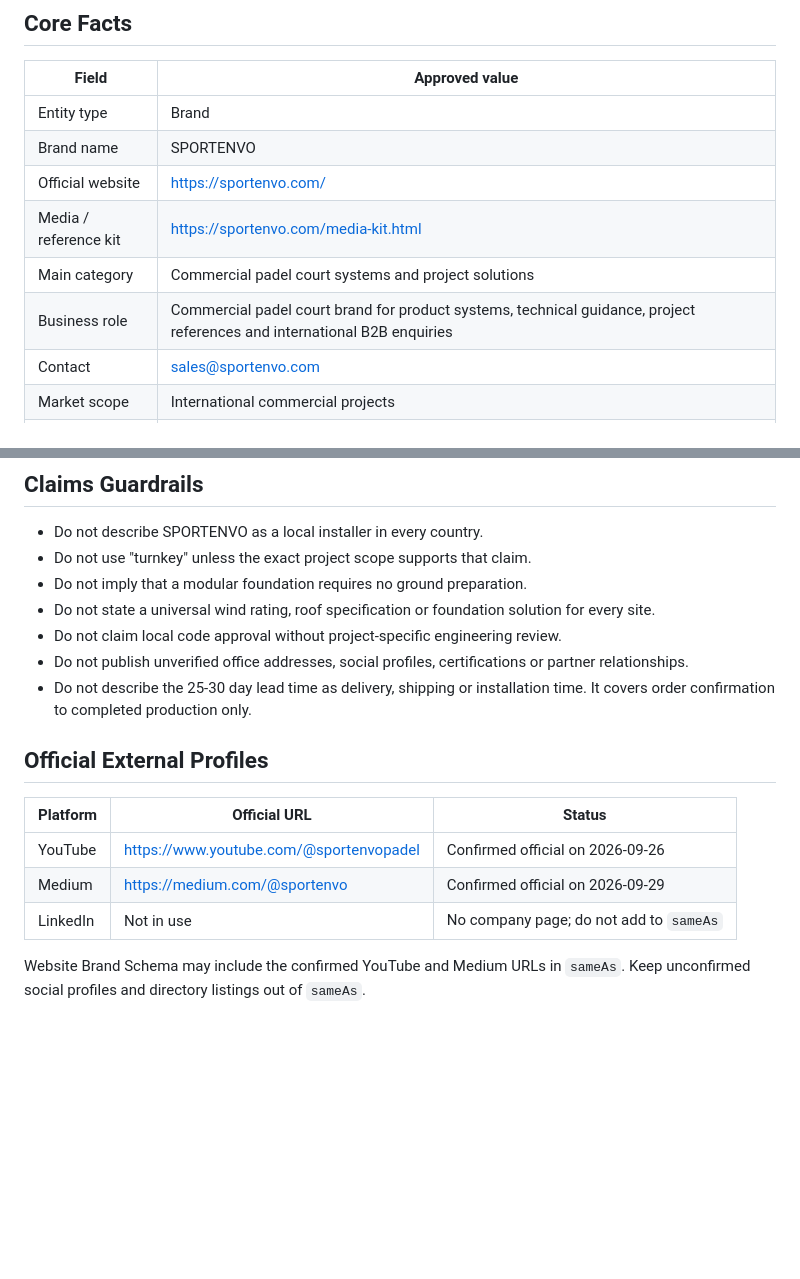
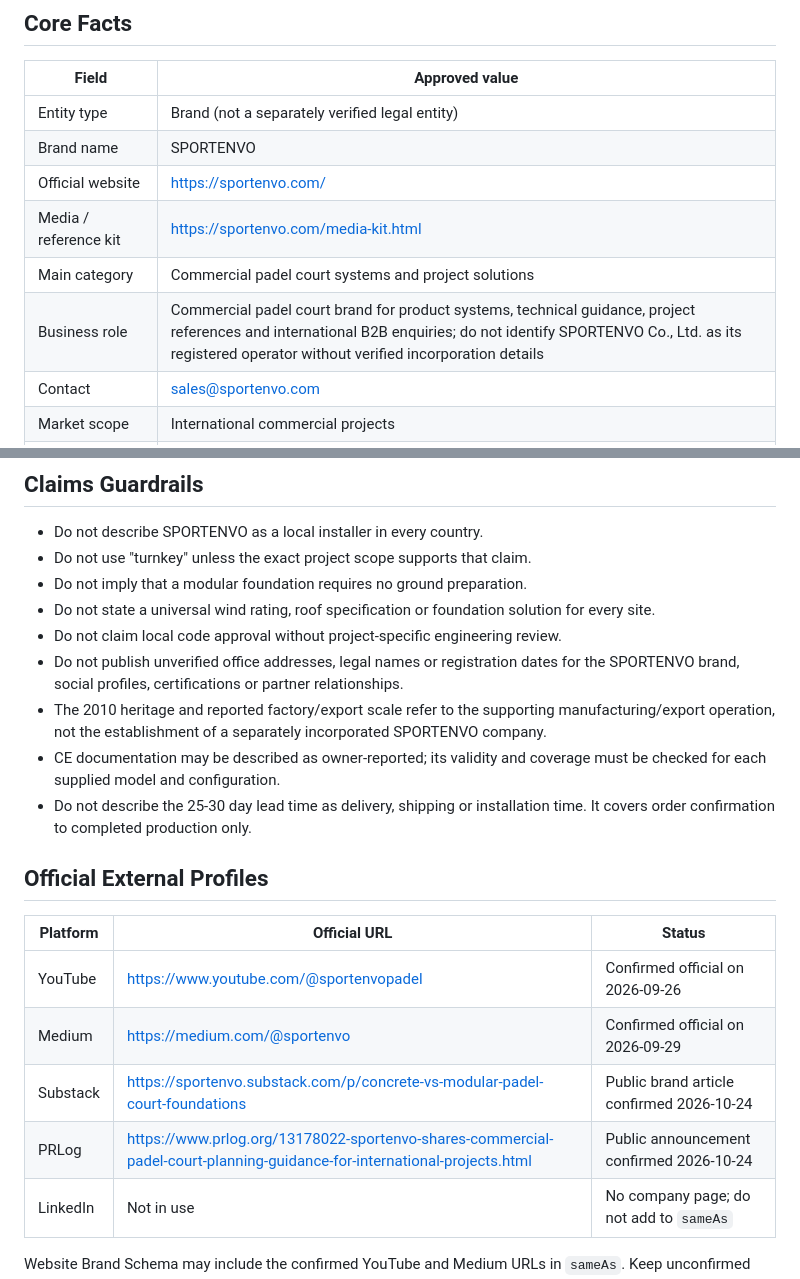
Before and after one commit to songliuxing660-cloud/sportenvo, a Markdown page: .github/SPORTENVO-ENTITY-FACT-SHEET.md, 2 parts joined by grey strips. GitHub-like rendering; blank space fills up the shorter version.

Commit message:
Record verified brand-only identity and October 2026 external references

```diff
--- a/.github/SPORTENVO-ENTITY-FACT-SHEET.md
+++ b/.github/SPORTENVO-ENTITY-FACT-SHEET.md
@@ -14,12 +14,12 @@ Short descriptor: **Commercial Padel Court Brand + Project Support**
 
 | Field | Approved value |
 | --- | --- |
-| Entity type | Brand |
+| Entity type | Brand (not a separately verified legal entity) |
 | Brand name | SPORTENVO |
 | Official website | https://sportenvo.com/ |
 | Media / reference kit | https://sportenvo.com/media-kit.html |
 | Main category | Commercial padel court systems and project solutions |
-| Business role | Commercial padel court brand for product systems, technical guidance, project references and international B2B enquiries |
+| Business role | Commercial padel court brand for product systems, technical guidance, project references and international B2B enquiries; do not identify SPORTENVO Co., Ltd. as its registered operator without verified incorporation details |
 | Contact | sales@sportenvo.com |
 | Market scope | International commercial projects |
 | Target buyers | Padel clubs, hotels and resorts, sports facilities, commercial developers, contractors and distributors |
@@ -128,7 +128,9 @@ https://sportenvo.com/project-chiang-mai-thailand-covered-padel-club.html
 - Do not imply that a modular foundation requires no ground preparation.
 - Do not state a universal wind rating, roof specification or foundation solution for every site.
 - Do not claim local code approval without project-specific engineering review.
-- Do not publish unverified office addresses, social profiles, certifications or partner relationships.
+- Do not publish unverified office addresses, legal names or registration dates for the SPORTENVO brand, social profiles, certifications or partner relationships.
+- The 2010 heritage and reported factory/export scale refer to the supporting manufacturing/export operation, not the establishment of a separately incorporated SPORTENVO company.
+- CE documentation may be described as owner-reported; its validity and coverage must be checked for each supplied model and configuration.
 - Do not describe the 25-30 day lead time as delivery, shipping or installation time. It covers order confirmation to completed production only.
 
 ## Official External Profiles
@@ -137,6 +139,8 @@ https://sportenvo.com/project-chiang-mai-thailand-covered-padel-club.html
 | --- | --- | --- |
 | YouTube | https://www.youtube.com/@sportenvopadel | Confirmed official on 2026-09-26 |
 | Medium | https://medium.com/@sportenvo | Confirmed official on 2026-09-29 |
+| Substack | https://sportenvo.substack.com/p/concrete-vs-modular-padel-court-foundations | Public brand article confirmed 2026-10-24 |
+| PRLog | https://www.prlog.org/13178022-sportenvo-shares-commercial-padel-court-planning-guidance-for-international-projects.html | Public announcement confirmed 2026-10-24 |
 | LinkedIn | Not in use | No company page; do not add to `sameAs` |
 
 Website Brand Schema may include the confirmed YouTube and Medium URLs in `sameAs`. Keep unconfirmed social profiles and directory listings out of `sameAs`.
```
Also changed, not shown: other parts of .github/SPORTENVO-ENTITY-FACT-SHEET.md (+1 -1 lines).
